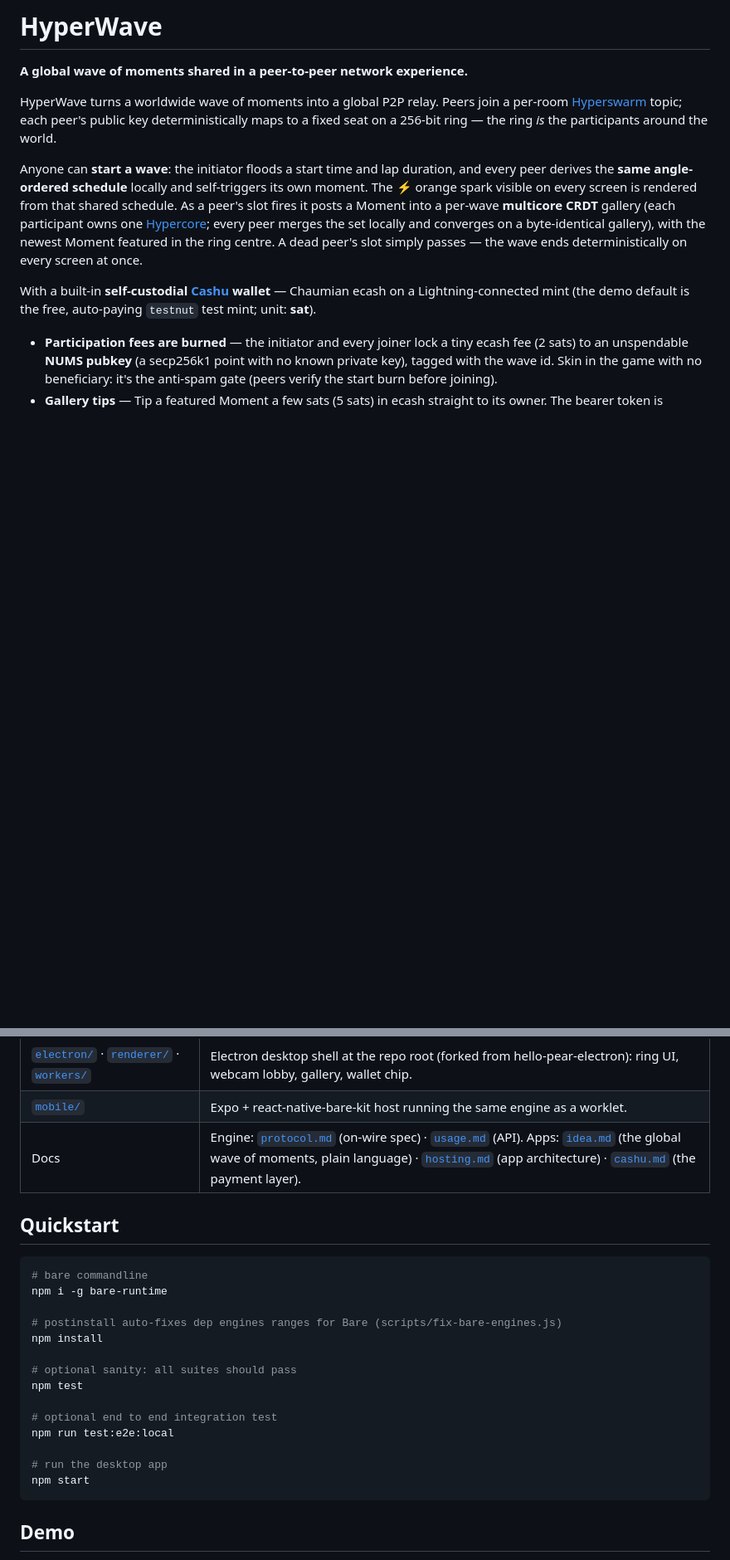
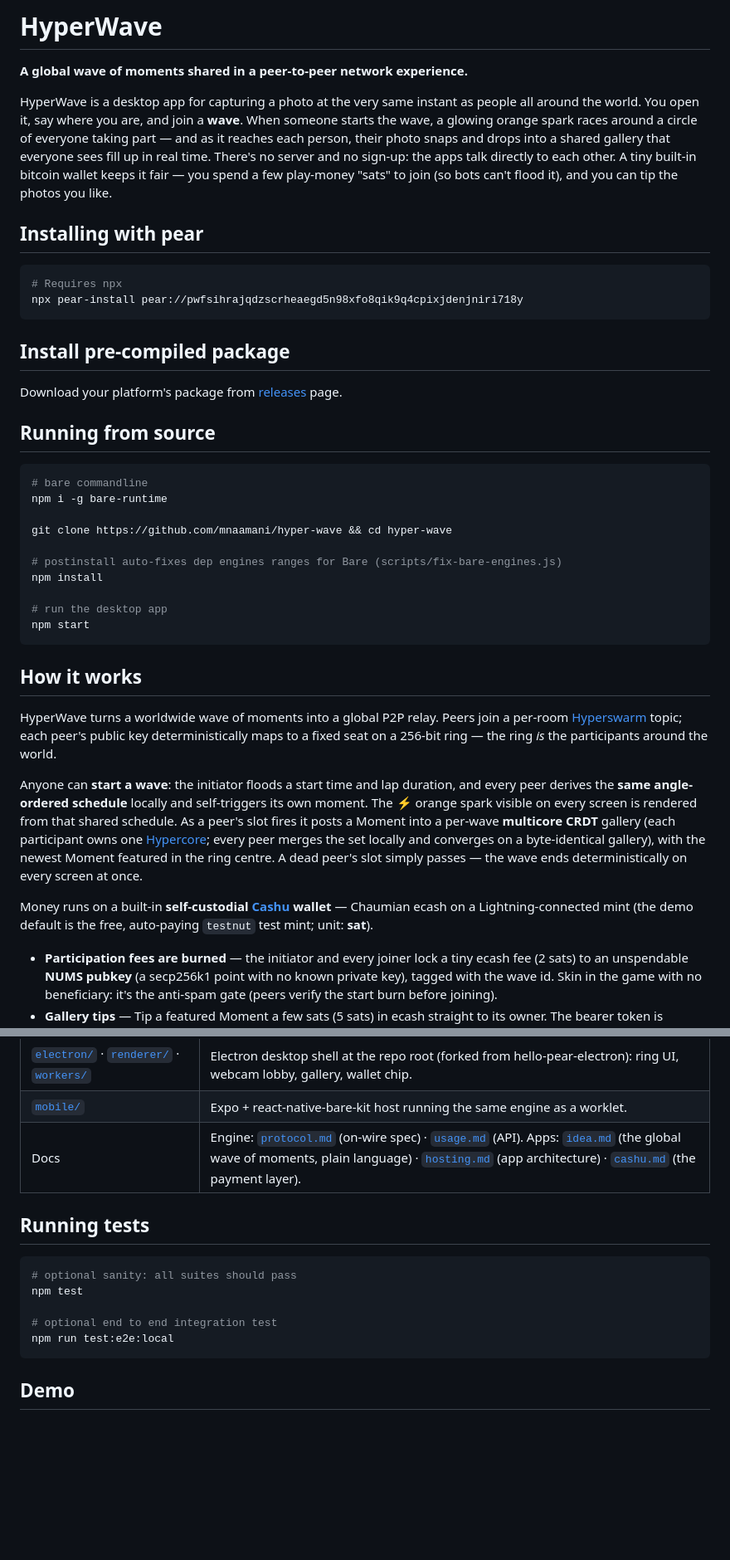
Before and after one commit to mnaamani/hyper-wave, a Markdown page: README.md, 2 parts joined by grey strips. Shown at 83% size. GitHub-like rendering; blank space fills up the shorter version.

Commit message:
readme - run and install instructions

````diff
--- a/README.md
+++ b/README.md
@@ -5,6 +5,42 @@
 # HyperWave
 
 **A global wave of moments shared in a peer-to-peer network experience.**
+
+HyperWave is a desktop app for capturing a photo at the very same instant as people all
+around the world. You open it, say where you are, and join a **wave**. When someone starts
+the wave, a glowing orange spark races around a circle of everyone taking part — and as it
+reaches each person, their photo snaps and drops into a shared gallery that everyone sees
+fill up in real time. There's no server and no sign-up: the apps talk directly to each
+other. A tiny built-in bitcoin wallet keeps it fair — you spend a few play-money "sats" to
+join (so bots can't flood it), and you can tip the photos you like.
+
+## Installing with pear
+
+```sh
+# Requires npx
+npx pear-install pear://pwfsihrajqdzscrheaegd5n98xfo8qik9q4cpixjdenjniri718y
+```
+
+## Install pre-compiled package
+
+Download your platform's package from [releases](https://github.com/mnaamani/hyper-wave/releases) page.
+
+## Running from source
+
+```bash
+# bare commandline
+npm i -g bare-runtime
+
+git clone https://github.com/mnaamani/hyper-wave && cd hyper-wave
+
+# postinstall auto-fixes dep engines ranges for Bare (scripts/fix-bare-engines.js)
+npm install
+
+# run the desktop app
+npm start
+```
+
+## How it works
 
 HyperWave turns a worldwide wave of moments into a global P2P relay. Peers join a
 per-room [Hyperswarm](https://github.com/holepunchto/hyperswarm) topic; each peer's
@@ -18,7 +54,7 @@ schedule. As a peer's slot fires it posts a Moment into a per-wave **multicore C
 merges the set locally and converges on a byte-identical gallery), with the newest Moment
 featured in the ring centre. A dead peer's slot simply passes — the wave ends deterministically on every screen at once.
 
-With a built-in **self-custodial [Cashu](https://cashu.space) wallet** — Chaumian
+Money runs on a built-in **self-custodial [Cashu](https://cashu.space) wallet** — Chaumian
 ecash on a Lightning-connected mint (the demo default is the free, auto-paying `testnut` test
 mint; unit: **sat**).
 
@@ -39,23 +75,15 @@ mint; unit: **sat**).
 | [`mobile/`](mobile/)                                                         | Expo + react-native-bare-kit host running the same engine as a worklet.                                                                                                                                                                                                                                                                |
 | Docs                                                                         | Engine: [`protocol.md`](packages/hyperwave-engine/docs/protocol.md) (on-wire spec) · [`usage.md`](packages/hyperwave-engine/docs/usage.md) (API). Apps: [`idea.md`](docs/idea.md) (the global wave of moments, plain language) · [`hosting.md`](docs/hosting.md) (app architecture) · [`cashu.md`](docs/cashu.md) (the payment layer). |
 
-## Quickstart
 
-```bash
-# bare commandline
-npm i -g bare-runtime
+## Running tests
 
-# postinstall auto-fixes dep engines ranges for Bare (scripts/fix-bare-engines.js)
-npm install
-
+```sh
 # optional sanity: all suites should pass
 npm test
 
 # optional end to end integration test
 npm run test:e2e:local
-
-# run the desktop app
-npm start
 ```
 
 ## Demo
````
